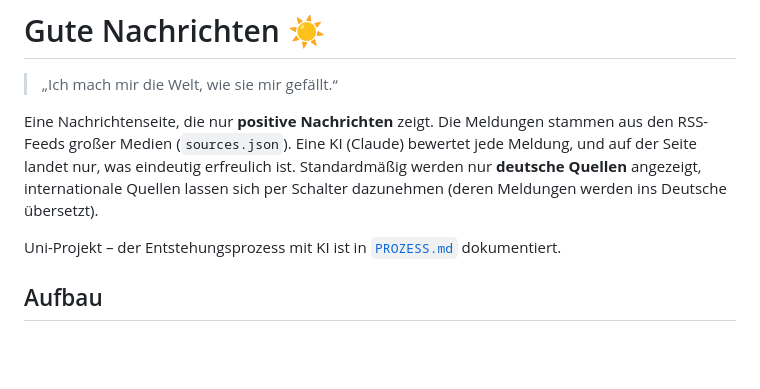
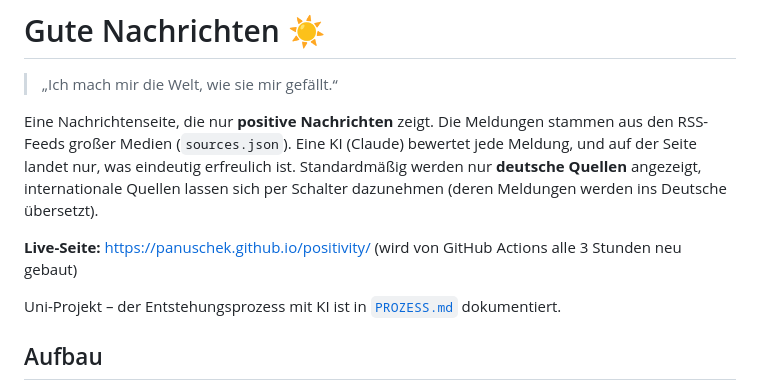
Before and after one commit to panuschek/positivity, a Markdown page: README.md, the part around the change. Rendered like a GitHub page; blank space fills up the shorter version.

Commit message:
README: Link zur Live-Seite auf GitHub Pages
Co-Authored-By: Claude Opus 5.5 <noreply@anthropic.com>

```diff
--- a/README.md
+++ b/README.md
@@ -6,6 +6,8 @@ Eine Nachrichtenseite, die nur **positive Nachrichten** zeigt. Die Meldungen sta
 großer Medien (`sources.json`). Eine KI (Claude) bewertet jede Meldung, und auf der Seite landet nur,
 was eindeutig erfreulich ist. Standardmäßig werden nur **deutsche Quellen** angezeigt, internationale
 Quellen lassen sich per Schalter dazunehmen (deren Meldungen werden ins Deutsche übersetzt).
+
+**Live-Seite:** https://panuschek.github.io/positivity/ (wird von GitHub Actions alle 3 Stunden neu gebaut)
 
 Uni-Projekt – der Entstehungsprozess mit KI ist in [`PROZESS.md`](PROZESS.md) dokumentiert.
 
```
